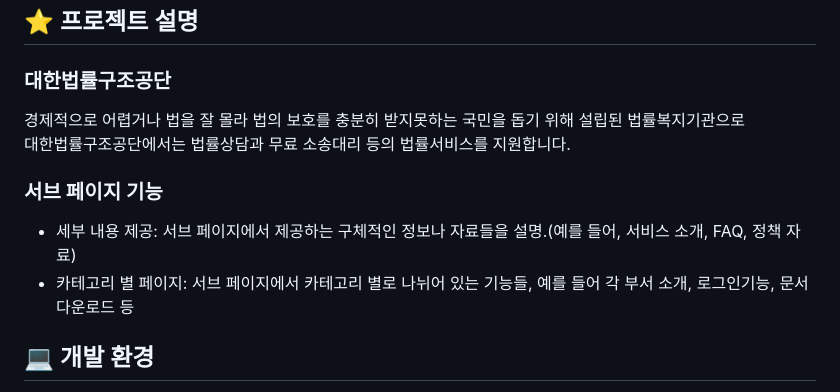
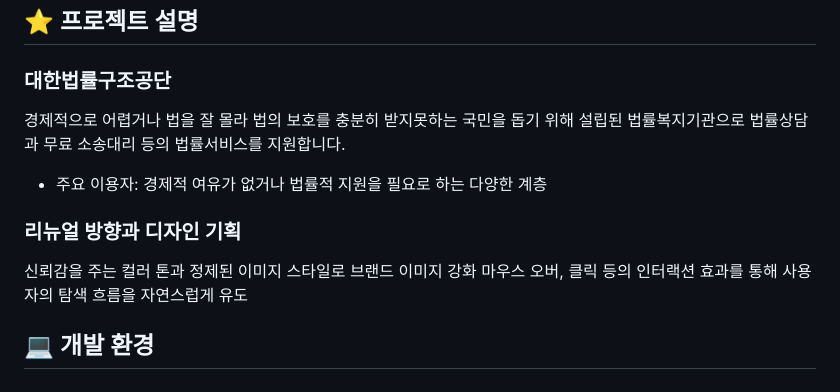
Before and after one commit to userUmji/KoreaLegalAidCorporation, a Markdown page: README.md, the part around one of its changes. GitHub-like rendering.

```diff
--- a/README.md
+++ b/README.md
@@ -9,12 +9,12 @@
 ## ⭐️ 프로젝트 설명
 
 ### 대한법률구조공단
-경제적으로 어렵거나 법을 잘 몰라 법의 보호를 충분히 받지못하는 국민을 돕기 위해 설립된 법률복지기관으로
-대한법률구조공단에서는 법률상담과 무료 소송대리 등의 법률서비스를 지원합니다.
+경제적으로 어렵거나 법을 잘 몰라 법의 보호를 충분히 받지못하는 국민을 돕기 위해 설립된 법률복지기관으로 법률상담과 무료 소송대리 등의 법률서비스를 지원합니다.
+- 주요 이용자: 경제적 여유가 없거나 법률적 지원을 필요로 하는 다양한 계층
 
-### 서브 페이지 기능
-- 세부 내용 제공: 서브 페이지에서 제공하는 구체적인 정보나 자료들을 설명.(예를 들어, 서비스 소개, FAQ, 정책 자료)
-- 카테고리 별 페이지: 서브 페이지에서 카테고리 별로 나뉘어 있는 기능들, 예를 들어 각 부서 소개, 로그인기능, 문서 다운로드 등
+### 리뉴얼 방향과 디자인 기획
+신뢰감을 주는 컬러 톤과 정제된 이미지 스타일로 브랜드 이미지 강화
+마우스 오버, 클릭 등의 인터랙션 효과를 통해 사용자의 탐색 흐름을 자연스럽게 유도
 
 ## 💻 개발 환경
 
```
Also changed, not shown: other parts of README.md (+22 -20 lines).
